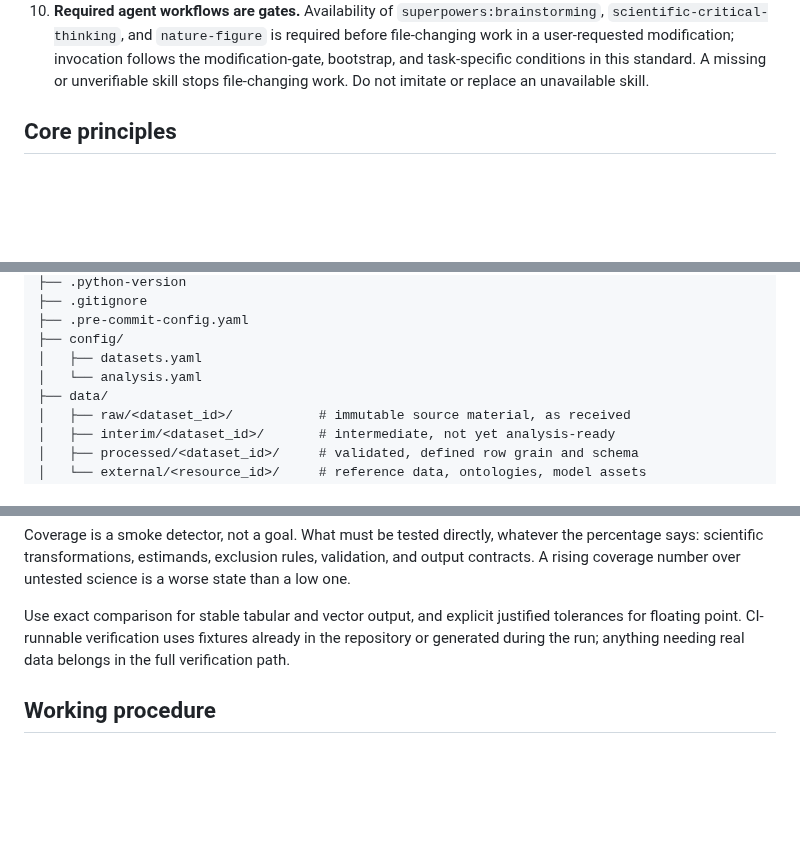
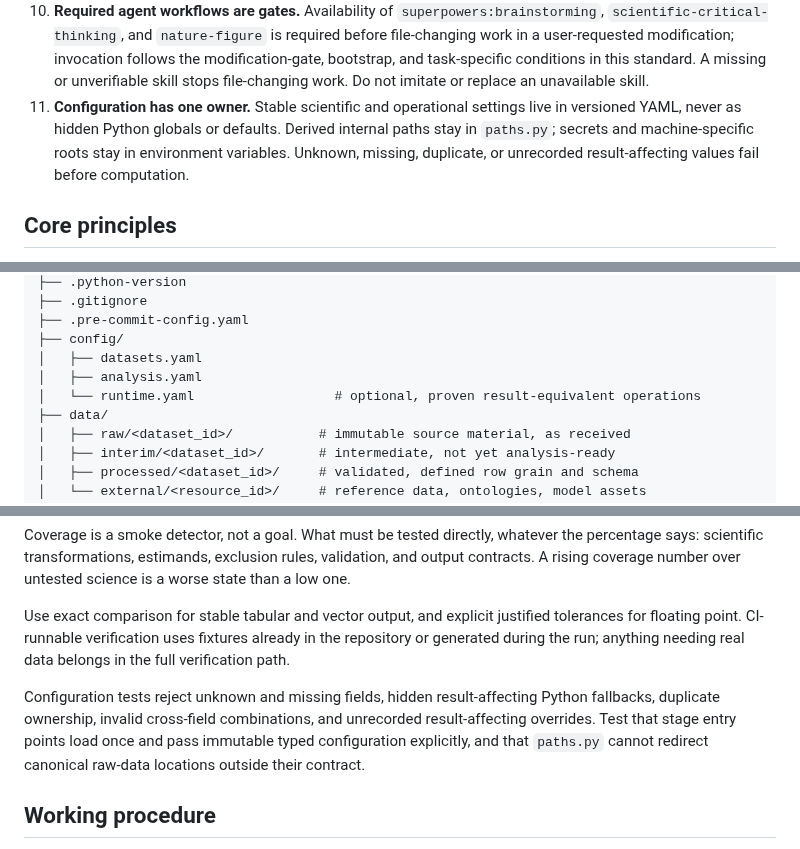
Before and after one commit to lucascamillomd/research-repo-standard, a Markdown page: AGENTS.md, 3 parts joined by grey strips. GitHub-like rendering; blank space fills up the shorter version.

```diff
--- a/AGENTS.md
+++ b/AGENTS.md
@@ -121,6 +123,11 @@ blocks you, stop and say so rather than working around it.
     invocation follows the modification-gate, bootstrap, and task-specific conditions
     in this standard. A missing or unverifiable skill stops file-changing work. Do
     not imitate or replace an unavailable skill.
+11. **Configuration has one owner.** Stable scientific and operational settings live
+    in versioned YAML, never as hidden Python globals or defaults. Derived internal
+    paths stay in `paths.py`; secrets and machine-specific roots stay in environment
+    variables. Unknown, missing, duplicate, or unrecorded result-affecting values fail
+    before computation.
 
 ## Core principles
 
@@ -149,7 +156,8 @@ blocks you, stop and say so rather than working around it.
 ├── .pre-commit-config.yaml
 ├── config/
 │   ├── datasets.yaml
-│   └── analysis.yaml
+│   ├── analysis.yaml
+│   └── runtime.yaml                  # optional, proven result-equivalent operations
 ├── data/
 │   ├── raw/<dataset_id>/           # immutable source material, as received
 │   ├── interim/<dataset_id>/       # intermediate, not yet analysis-ready
@@ -372,6 +402,12 @@ tolerances for floating point. CI-runnable verification uses fixtures already in
 repository or generated during the run; anything needing real data belongs in the
 full verification path.
 
+Configuration tests reject unknown and missing fields, hidden result-affecting Python
+fallbacks, duplicate ownership, invalid cross-field combinations, and unrecorded
+result-affecting overrides. Test that stage entry points load once and pass immutable
+typed configuration explicitly, and that `paths.py` cannot redirect canonical raw-data
+locations outside their contract.
+
 ## Working procedure
 
 Before the context and status checks below, apply the single normative modification
```
Also changed, not shown: other parts of AGENTS.md (+38 -14 lines).
